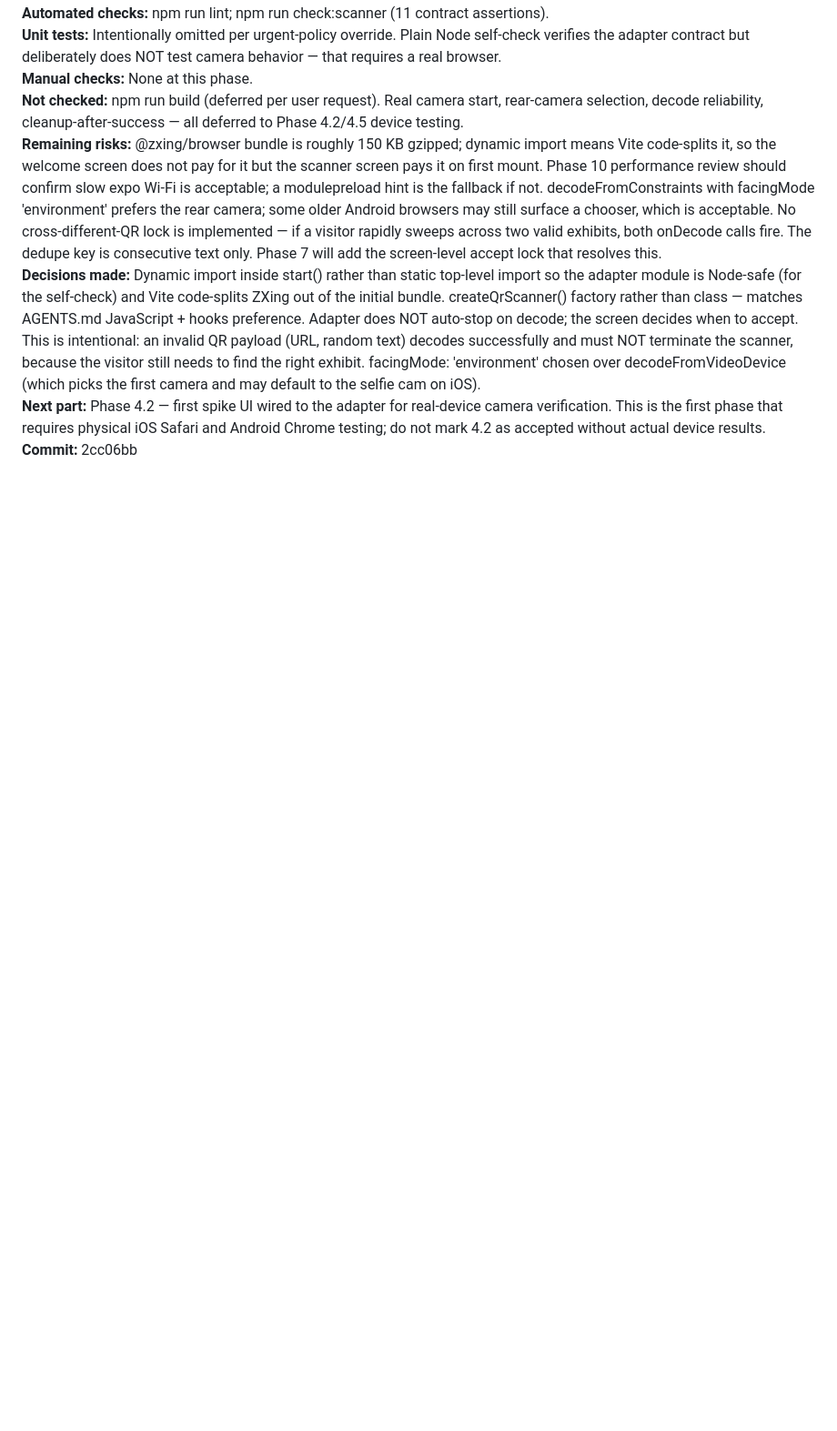
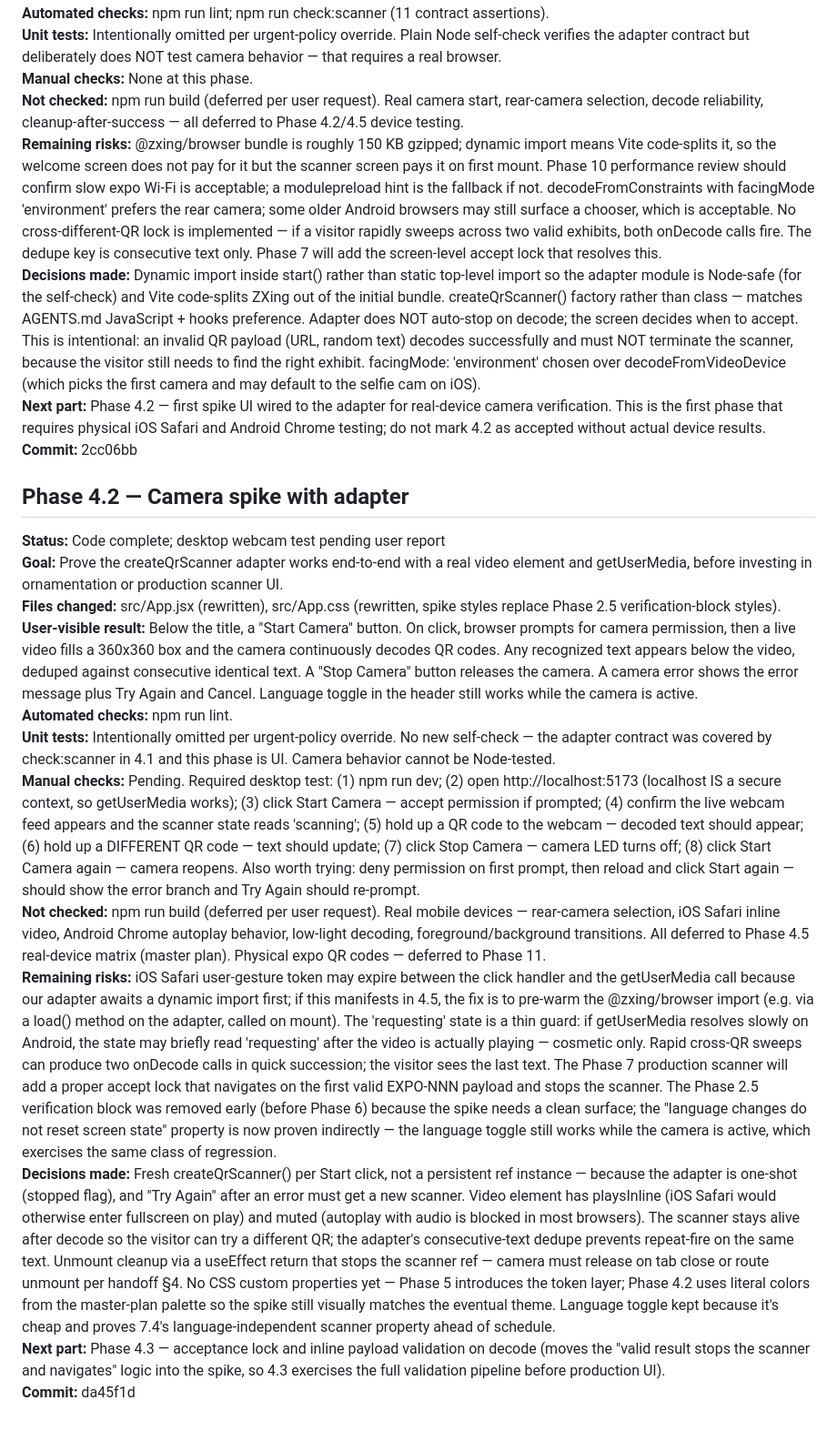
Before and after one commit to Hery21/react-camera-app, a Markdown page: PROGRESS.md, the part around the change. Shown at 91% size. Rendered like a GitHub page; blank space fills up the shorter version.

Commit message:
docs(progress): record phase 4.2 camera spike

```diff
--- a/PROGRESS.md
+++ b/PROGRESS.md
@@ -209,3 +209,18 @@ The MASTER-PHASE-PLAN Phase 3 exit gate is fully satisfied as of Phase 3.4. Run
 **Decisions made:** Dynamic import inside start() rather than static top-level import so the adapter module is Node-safe (for the self-check) and Vite code-splits ZXing out of the initial bundle. createQrScanner() factory rather than class — matches AGENTS.md JavaScript + hooks preference. Adapter does NOT auto-stop on decode; the screen decides when to accept. This is intentional: an invalid QR payload (URL, random text) decodes successfully and must NOT terminate the scanner, because the visitor still needs to find the right exhibit. facingMode: 'environment' chosen over decodeFromVideoDevice (which picks the first camera and may default to the selfie cam on iOS).
 **Next part:** Phase 4.2 — first spike UI wired to the adapter for real-device camera verification. This is the first phase that requires physical iOS Safari and Android Chrome testing; do not mark 4.2 as accepted without actual device results.
 **Commit:** 2cc06bb
+
+## Phase 4.2 — Camera spike with adapter
+
+**Status:** Code complete; desktop webcam test pending user report
+**Goal:** Prove the createQrScanner adapter works end-to-end with a real video element and getUserMedia, before investing in ornamentation or production scanner UI.
+**Files changed:** src/App.jsx (rewritten), src/App.css (rewritten, spike styles replace Phase 2.5 verification-block styles).
+**User-visible result:** Below the title, a "Start Camera" button. On click, browser prompts for camera permission, then a live video fills a 360x360 box and the camera continuously decodes QR codes. Any recognized text appears below the video, deduped against consecutive identical text. A "Stop Camera" button releases the camera. A camera error shows the error message plus Try Again and Cancel. Language toggle in the header still works while the camera is active.
+**Automated checks:** npm run lint.
+**Unit tests:** Intentionally omitted per urgent-policy override. No new self-check — the adapter contract was covered by check:scanner in 4.1 and this phase is UI. Camera behavior cannot be Node-tested.
+**Manual checks:** Pending. Required desktop test: (1) npm run dev; (2) open http://localhost:5173 (localhost IS a secure context, so getUserMedia works); (3) click Start Camera — accept permission if prompted; (4) confirm the live webcam feed appears and the scanner state reads 'scanning'; (5) hold up a QR code to the webcam — decoded text should appear; (6) hold up a DIFFERENT QR code — text should update; (7) click Stop Camera — camera LED turns off; (8) click Start Camera again — camera reopens. Also worth trying: deny permission on first prompt, then reload and click Start again — should show the error branch and Try Again should re-prompt.
+**Not checked:** npm run build (deferred per user request). Real mobile devices — rear-camera selection, iOS Safari inline video, Android Chrome autoplay behavior, low-light decoding, foreground/background transitions. All deferred to Phase 4.5 real-device matrix (master plan). Physical expo QR codes — deferred to Phase 11.
+**Remaining risks:** iOS Safari user-gesture token may expire between the click handler and the getUserMedia call because our adapter awaits a dynamic import first; if this manifests in 4.5, the fix is to pre-warm the @zxing/browser import (e.g. via a load() method on the adapter, called on mount). The 'requesting' state is a thin guard: if getUserMedia resolves slowly on Android, the state may briefly read 'requesting' after the video is actually playing — cosmetic only. Rapid cross-QR sweeps can produce two onDecode calls in quick succession; the visitor sees the last text. The Phase 7 production scanner will add a proper accept lock that navigates on the first valid EXPO-NNN payload and stops the scanner. The Phase 2.5 verification block was removed early (before Phase 6) because the spike needs a clean surface; the "language changes do not reset screen state" property is now proven indirectly — the language toggle still works while the camera is active, which exercises the same class of regression.
+**Decisions made:** Fresh createQrScanner() per Start click, not a persistent ref instance — because the adapter is one-shot (stopped flag), and "Try Again" after an error must get a new scanner. Video element has playsInline (iOS Safari would otherwise enter fullscreen on play) and muted (autoplay with audio is blocked in most browsers). The scanner stays alive after decode so the visitor can try a different QR; the adapter's consecutive-text dedupe prevents repeat-fire on the same text. Unmount cleanup via a useEffect return that stops the scanner ref — camera must release on tab close or route unmount per handoff §4. No CSS custom properties yet — Phase 5 introduces the token layer; Phase 4.2 uses literal colors from the master-plan palette so the spike still visually matches the eventual theme. Language toggle kept because it's cheap and proves 7.4's language-independent scanner property ahead of schedule.
+**Next part:** Phase 4.3 — acceptance lock and inline payload validation on decode (moves the "valid result stops the scanner and navigates" logic into the spike, so 4.3 exercises the full validation pipeline before production UI).
+**Commit:** da45f1d
```
